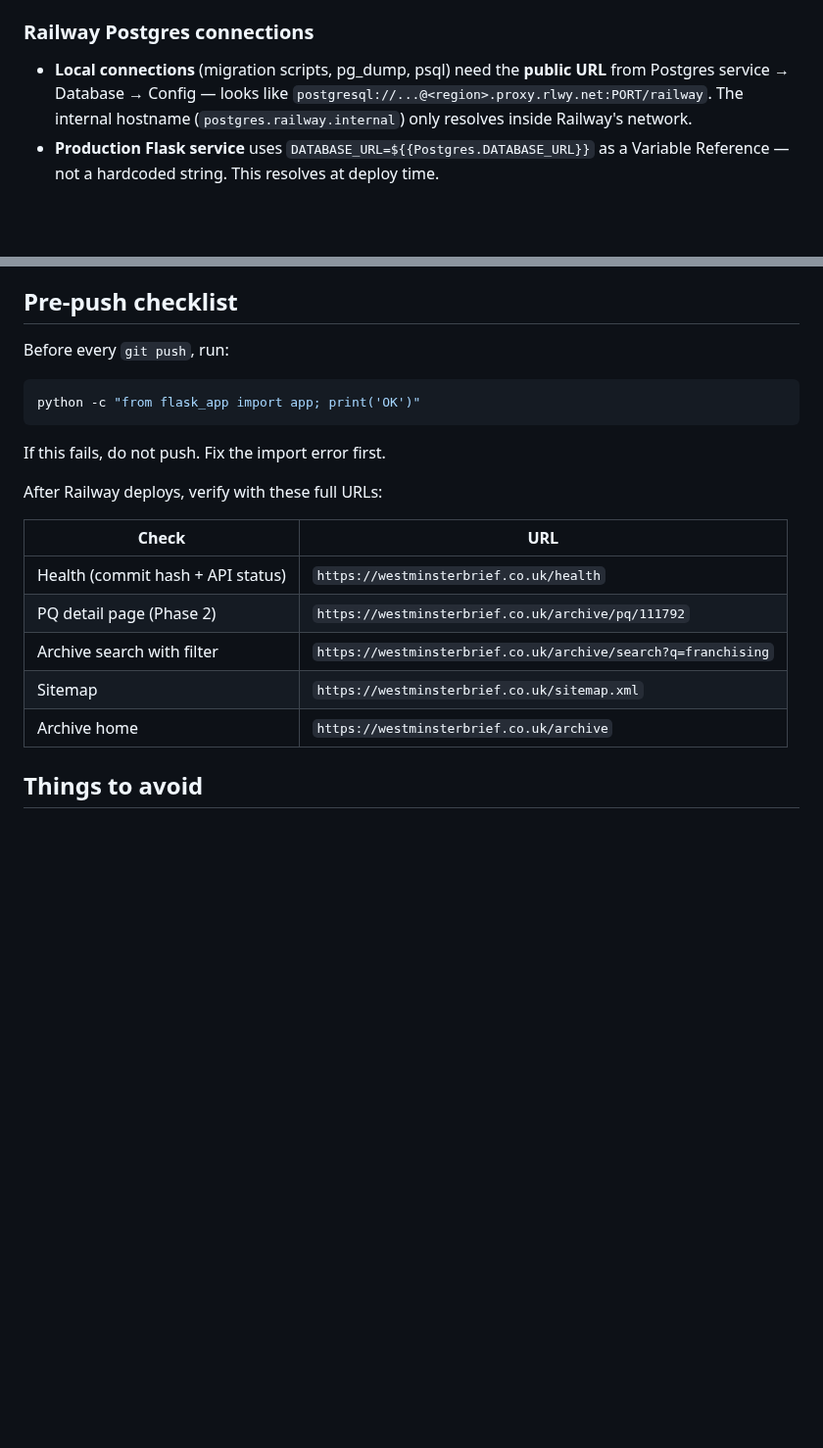
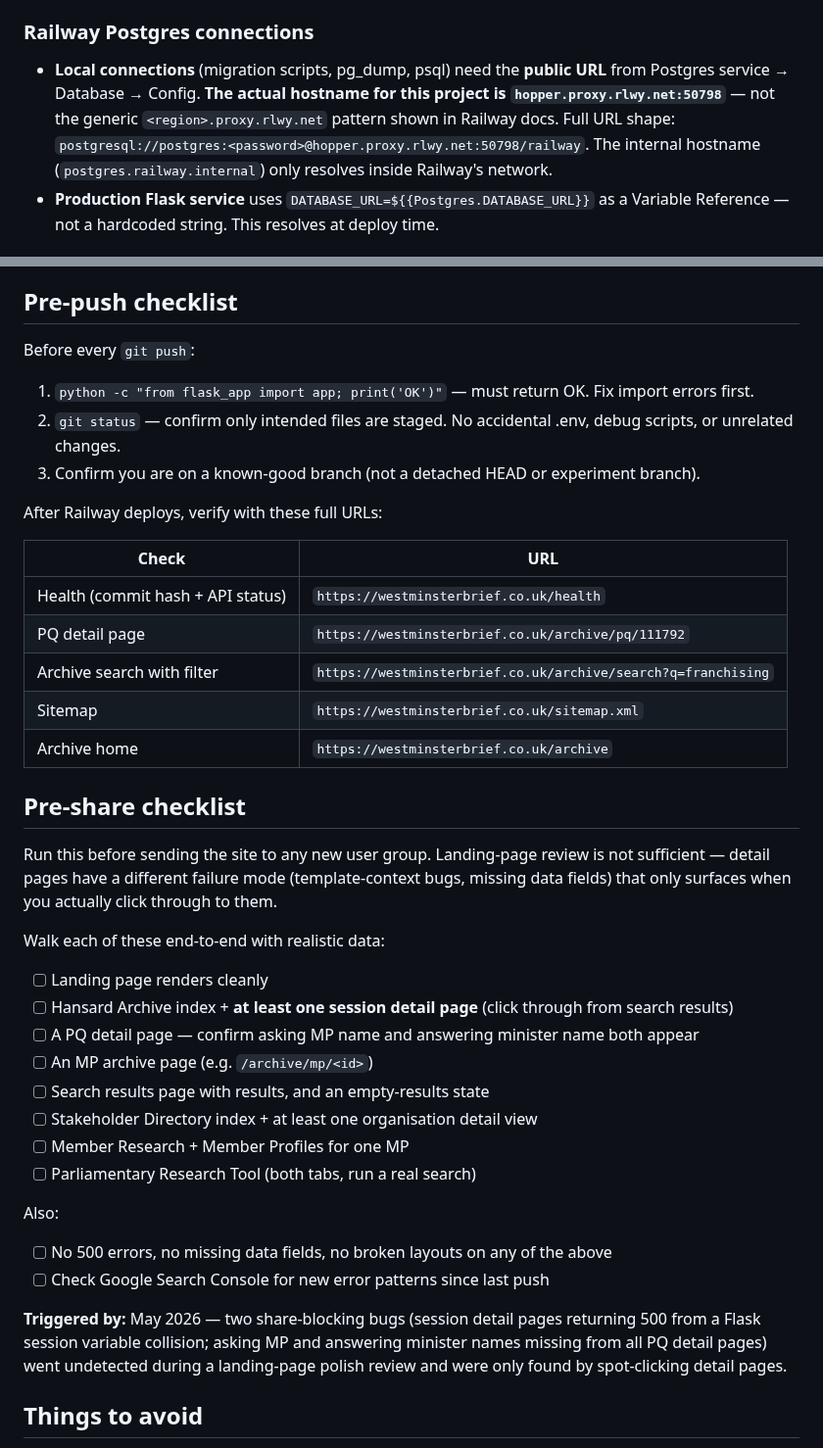
Before and after one commit to markyf801/Westminsterbrief, a Markdown page: CLAUDE.md, 2 parts joined by grey strips. Shown at 98% size. Rendered like a GitHub page; blank space fills up the shorter version.

Commit message:
Docs: pre-share checklist and Flask template safety rules after May 2026 incidents
Co-Authored-By: Claude Sonnet 4.6 <noreply@anthropic.com>

````diff
--- a/CLAUDE.md
+++ b/CLAUDE.md
@@ -219,7 +219,7 @@ Clear mapping to avoid confusion when discussing issues:
 
 ### Railway Postgres connections
 
-- **Local connections** (migration scripts, pg_dump, psql) need the **public URL** from Postgres service → Database → Config — looks like `postgresql://...@<region>.proxy.rlwy.net:PORT/railway`. The internal hostname (`postgres.railway.internal`) only resolves inside Railway's network.
+- **Local connections** (migration scripts, pg_dump, psql) need the **public URL** from Postgres service → Database → Config. **The actual hostname for this project is `hopper.proxy.rlwy.net:50798`** — not the generic `<region>.proxy.rlwy.net` pattern shown in Railway docs. Full URL shape: `postgresql://postgres:<password>@hopper.proxy.rlwy.net:50798/railway`. The internal hostname (`postgres.railway.internal`) only resolves inside Railway's network.
 - **Production Flask service** uses `DATABASE_URL=${{Postgres.DATABASE_URL}}` as a Variable Reference — not a hardcoded string. This resolves at deploy time.
 
 ### Password rotation
@@ -1022,21 +1058,41 @@ When Mark requests a push of a small unrelated change while in the middle of a P
 
 ## Pre-push checklist
 
-Before every `git push`, run:
-```bash
-python -c "from flask_app import app; print('OK')"
-```
-If this fails, do not push. Fix the import error first.
+Before every `git push`:
+1. `python -c "from flask_app import app; print('OK')"` — must return OK. Fix import errors first.
+2. `git status` — confirm only intended files are staged. No accidental .env, debug scripts, or unrelated changes.
+3. Confirm you are on a known-good branch (not a detached HEAD or experiment branch).
 
 After Railway deploys, verify with these full URLs:
 
 | Check | URL |
 |---|---|
 | Health (commit hash + API status) | `https://westminsterbrief.co.uk/health` |
-| PQ detail page (Phase 2) | `https://westminsterbrief.co.uk/archive/pq/111792` |
+| PQ detail page | `https://westminsterbrief.co.uk/archive/pq/111792` |
 | Archive search with filter | `https://westminsterbrief.co.uk/archive/search?q=franchising` |
 | Sitemap | `https://westminsterbrief.co.uk/sitemap.xml` |
 | Archive home | `https://westminsterbrief.co.uk/archive` |
+
+## Pre-share checklist
+
+Run this before sending the site to any new user group. Landing-page review is not sufficient — detail pages have a different failure mode (template-context bugs, missing data fields) that only surfaces when you actually click through to them.
+
+Walk each of these end-to-end with realistic data:
+
+- [ ] Landing page renders cleanly
+- [ ] Hansard Archive index + **at least one session detail page** (click through from search results)
+- [ ] A PQ detail page — confirm asking MP name and answering minister name both appear
+- [ ] An MP archive page (e.g. `/archive/mp/<id>`)
+- [ ] Search results page with results, and an empty-results state
+- [ ] Stakeholder Directory index + at least one organisation detail view
+- [ ] Member Research + Member Profiles for one MP
+- [ ] Parliamentary Research Tool (both tabs, run a real search)
+
+Also:
+- [ ] No 500 errors, no missing data fields, no broken layouts on any of the above
+- [ ] Check Google Search Console for new error patterns since last push
+
+**Triggered by:** May 2026 — two share-blocking bugs (session detail pages returning 500 from a Flask session variable collision; asking MP and answering minister names missing from all PQ detail pages) went undetected during a landing-page polish review and were only found by spot-clicking detail pages.
 
 ## Things to avoid
 - Don't use port 5432 for Supabase if ever added — use the connection pooler on 6543
````
Also changed, not shown: other parts of CLAUDE.md (+36 -0 lines).
